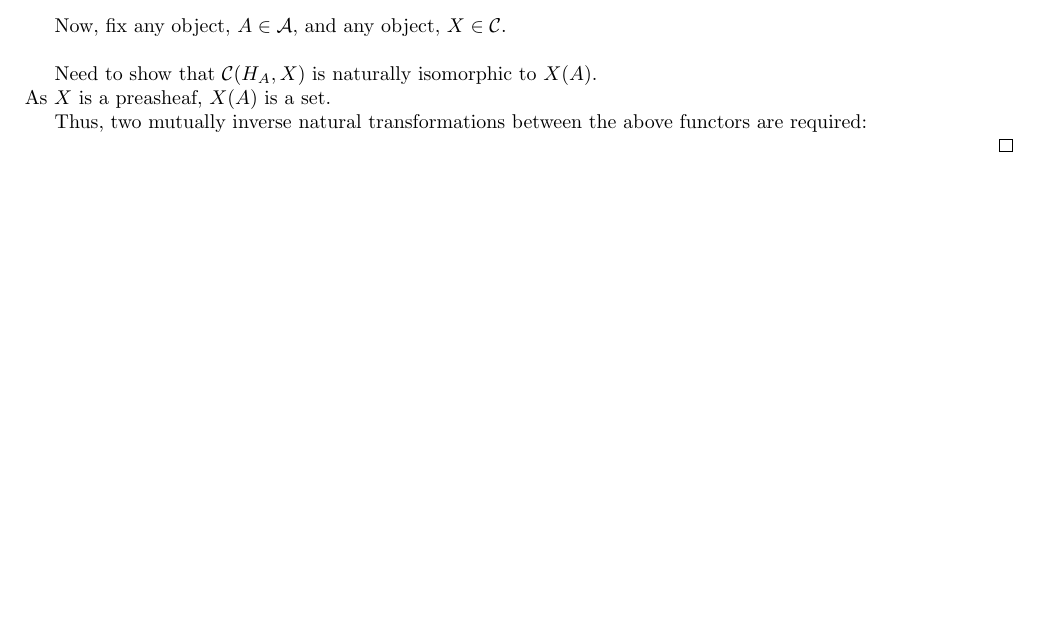
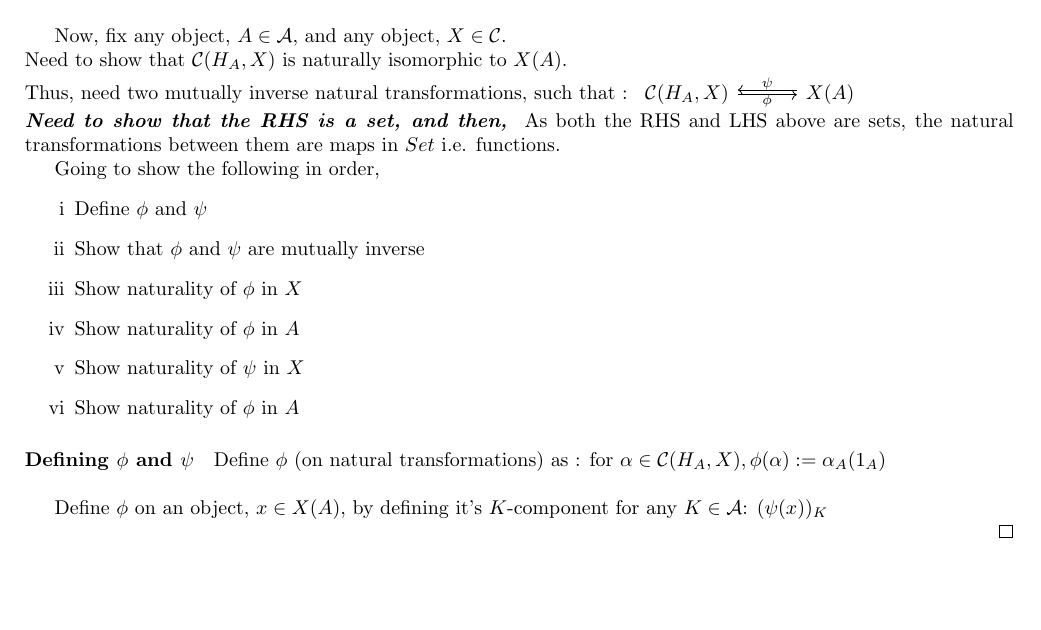
Before and after one commit to 4amVim/Undergrad-Thesis, a LaTeX thesis (Thesis/prepaper.tex): part of the page, cut so that both start at the same text. Compiled offline with pdfLaTeX.

Commit message:
start writing the proof
Full force, let's see how long this takes

```diff
--- a/Thesis/prepaper.tex
+++ b/Thesis/prepaper.tex
@@ -60,11 +60,33 @@ Now, the question is wether the set of all natural transformations is a set
 	i.e. $\mathcal{C}:= [ \mathcal{A} ^{op}, Set] $  \\
 
 	Now, fix any object, $A \in \mathcal{A} $, and any object, $X \in \mathcal{C}$.   \\
+	Need to show that $\mathcal{C}(H_A,X) $ is naturally isomorphic to $X(A)$.\\
+	Thus, need two mutually inverse natural transformations, such that :
+	\begin{tikzcd}[row sep=3em, column sep=3em]
+		\mathcal{C}(H_A,X) \arrow[r,"\psi"]
+		& \arrow[l, shift right,"\phi"]  X(A)
+	\end{tikzcd}\\
+	\textit{\textbf{Need to show that the RHS is a set, and then,} } As both the RHS and LHS above
+	are sets, the natural transformations between them are maps in $Set$ i.e. functions.
 
-	Need to show that $\mathcal{C}(H_A,X) $ is naturally isomorphic to $X(A)$.\\
-	As $X$ is a preasheaf, $X(A)$ is a set.
 
-	Thus, two mutually inverse natural transformations between the above functors are required:
+	Going to show the following in order,
+	\begin{enumerate}[label=\roman*]
+		\item Define $\phi \text{ and } \psi$
+			\item Show that $\phi \text{ and } \psi$ are mutually inverse
+		\item Show naturality of $\phi$ in $X$
+		\item Show naturality of $\phi$ in $A$
+		\item Show naturality of $\psi$ in $X$
+		\item Show naturality of $\phi$ in $A$
+	\end{enumerate}
+
+	\paragraph{Defining $\phi$ and $\psi$}
+	Define $\phi$ (on natural transformations) as : for $\alpha \in \mathcal{C}(H_A,X) ,
+	\phi(\alpha):= \alpha_A(1_A) $ \\
+
+	Define $\phi$ on an object, $ x \in X(A), $ by defining it's $K$-component for any $K \in \mathcal{A} $:
+	$({\psi(x)})_K$
+
 
 \end{proof}
 
```
Also changed, not shown: Thesis/prepaper.pdf, Thesis/prepaper.tex (10 more changed lines).
